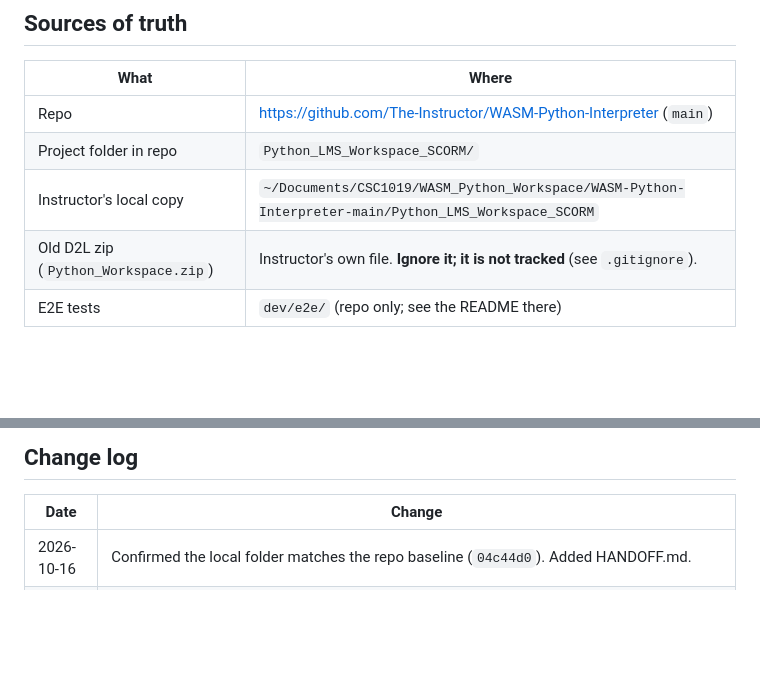
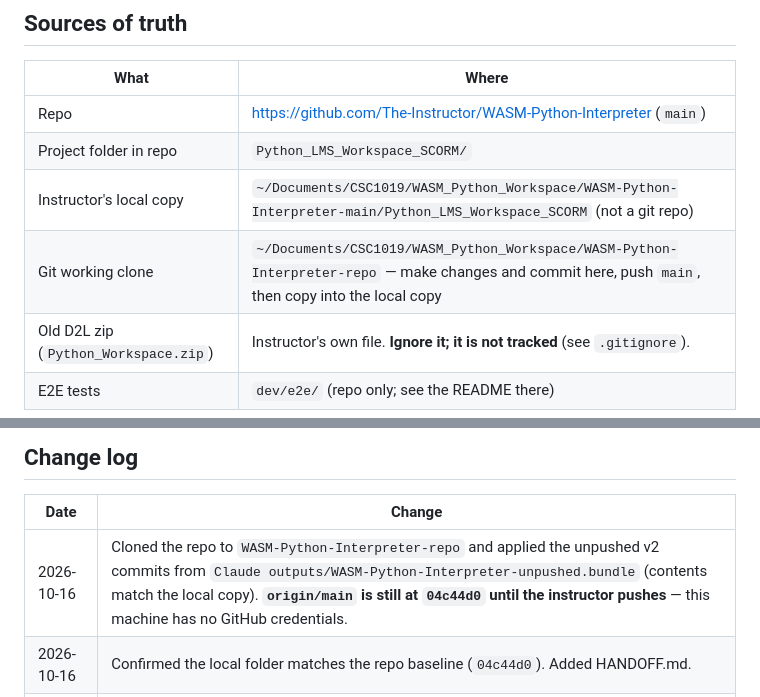
Before and after one commit to The-Instructor/WASM-Python-Interpreter, a Markdown page: Python_LMS_Workspace_SCORM/HANDOFF.md, 2 parts joined by grey strips. Rendered like a GitHub page; blank space fills up the shorter version.

Commit message:
HANDOFF: record git working clone and pending push
Co-Authored-By: Claude Opus 5.5 <noreply@anthropic.com>

```diff
--- a/Python_LMS_Workspace_SCORM/HANDOFF.md
+++ b/Python_LMS_Workspace_SCORM/HANDOFF.md
@@ -19,7 +19,8 @@ Priorities set by the instructor:
 |---|---|
 | Repo | https://github.com/The-Instructor/WASM-Python-Interpreter (`main`) |
 | Project folder in repo | `Python_LMS_Workspace_SCORM/` |
-| Instructor's local copy | `~/Documents/CSC1019/WASM_Python_Workspace/WASM-Python-Interpreter-main/Python_LMS_Workspace_SCORM` |
+| Instructor's local copy | `~/Documents/CSC1019/WASM_Python_Workspace/WASM-Python-Interpreter-main/Python_LMS_Workspace_SCORM` (not a git repo) |
+| Git working clone | `~/Documents/CSC1019/WASM_Python_Workspace/WASM-Python-Interpreter-repo` — make changes and commit here, push `main`, then copy into the local copy |
 | Old D2L zip (`Python_Workspace.zip`) | Instructor's own file. **Ignore it; it is not tracked** (see `.gitignore`). |
 | E2E tests | `dev/e2e/` (repo only; see the README there) |
 
@@ -119,5 +120,6 @@ Template folder (instructor)                 Exported student package (D2L)
 ## Change log
 | Date | Change |
 |---|---|
+| 2026-10-16 | Cloned the repo to `WASM-Python-Interpreter-repo` and applied the unpushed v2 commits from `Claude outputs/WASM-Python-Interpreter-unpushed.bundle` (contents match the local copy). **`origin/main` is still at `04c44d0` until the instructor pushes** — this machine has no GitHub credentials. |
 | 2026-10-16 | Confirmed the local folder matches the repo baseline (`04c44d0`). Added HANDOFF.md. |
 | 2026-10-16 | **v2 architecture:** Instructor Mode, autograder (output, function and custom code tests), SCORM 1.2 reporting, file roles, interactive `input()`, student autosave, export/save/open, sample assignment, start scripts, INSTRUCTOR_GUIDE.md, E2E suite (`dev/e2e`). Pinned `marked@12.0.2`. Moved `instructions.md` to `assignment/`. |
```
